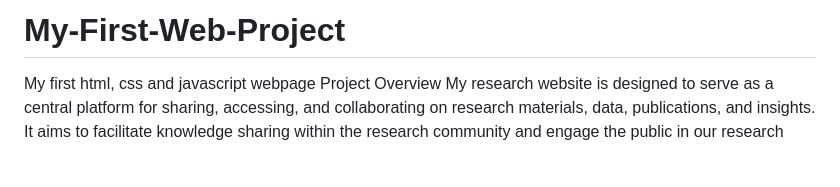
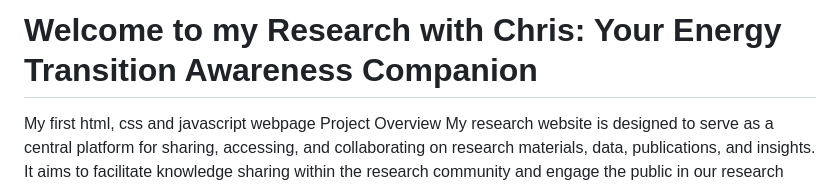
Before and after one commit to Zionchildren/My-First-Web-Project, a Markdown page: README.md, the part around the change. Drawn GitHub-style; blank space fills up the shorter version.

```diff
--- a/README.md
+++ b/README.md
@@ -1,4 +1,4 @@
-# My-First-Web-Project
+# Welcome to my Research with Chris: Your Energy Transition Awareness Companion
 My first html, css and javascript webpage
 Project Overview
 My research website is designed to serve as a central platform for sharing, accessing, and collaborating on research materials, data, publications, and insights. It aims to facilitate knowledge sharing within the research community and engage the public in our research activities.
```
